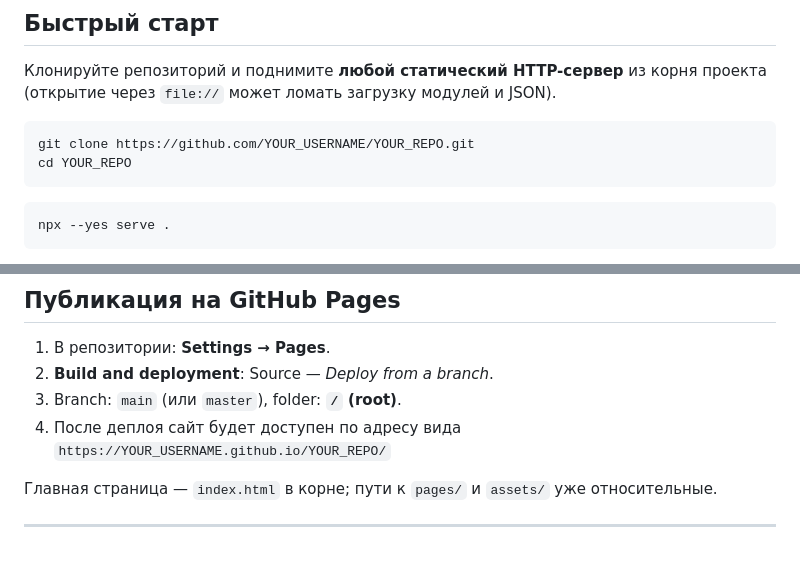
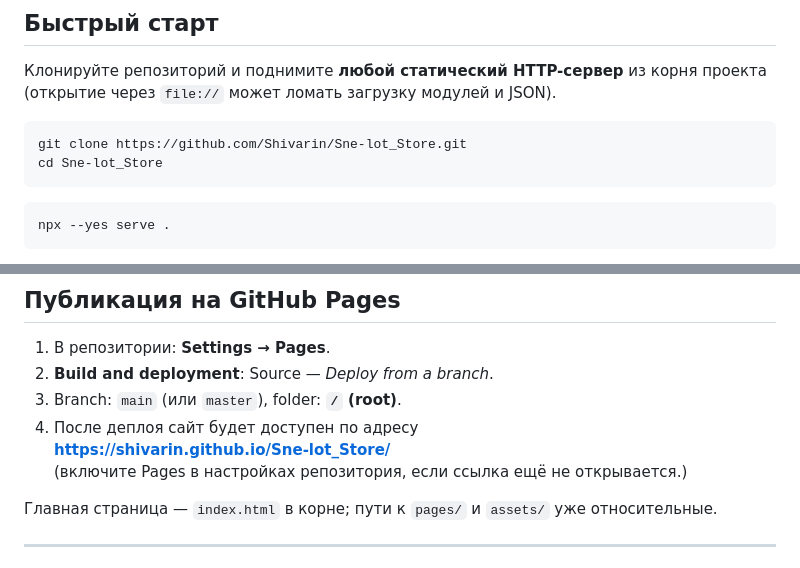
Before and after one commit to Shivarin/Sne-lot_Store, a Markdown page: README.md, 2 parts joined by grey strips. Drawn GitHub-style.

Commit message:
docs: README links to Shivarin/Sne-lot_Store and GitHub Pages
Made-with: Cursor

````diff
--- a/README.md
+++ b/README.md
@@ -27,8 +28,8 @@
 Клонируйте репозиторий и поднимите **любой статический HTTP-сервер** из корня проекта (открытие через `file://` может ломать загрузку модулей и JSON).
 
 ```bash
-git clone https://github.com/YOUR_USERNAME/YOUR_REPO.git
-cd YOUR_REPO
+git clone https://github.com/Shivarin/Sne-lot_Store.git
+cd Sne-lot_Store
 ```
 
 ```bash
@@ -62,8 +63,9 @@ python -m http.server 8080
 1. В репозитории: **Settings → Pages**.
 2. **Build and deployment**: Source — *Deploy from a branch*.
 3. Branch: `main` (или `master`), folder: **`/` (root)**.
-4. После деплоя сайт будет доступен по адресу вида
-   `https://YOUR_USERNAME.github.io/YOUR_REPO/`
+4. После деплоя сайт будет доступен по адресу
+   **[https://shivarin.github.io/Sne-lot_Store/](https://shivarin.github.io/Sne-lot_Store/)**
+   (включите Pages в настройках репозитория, если ссылка ещё не открывается.)
 
 Главная страница — `index.html` в корне; пути к `pages/` и `assets/` уже относительные.
 
````
Also changed, not shown: other parts of README.md (+1 -0 lines).
